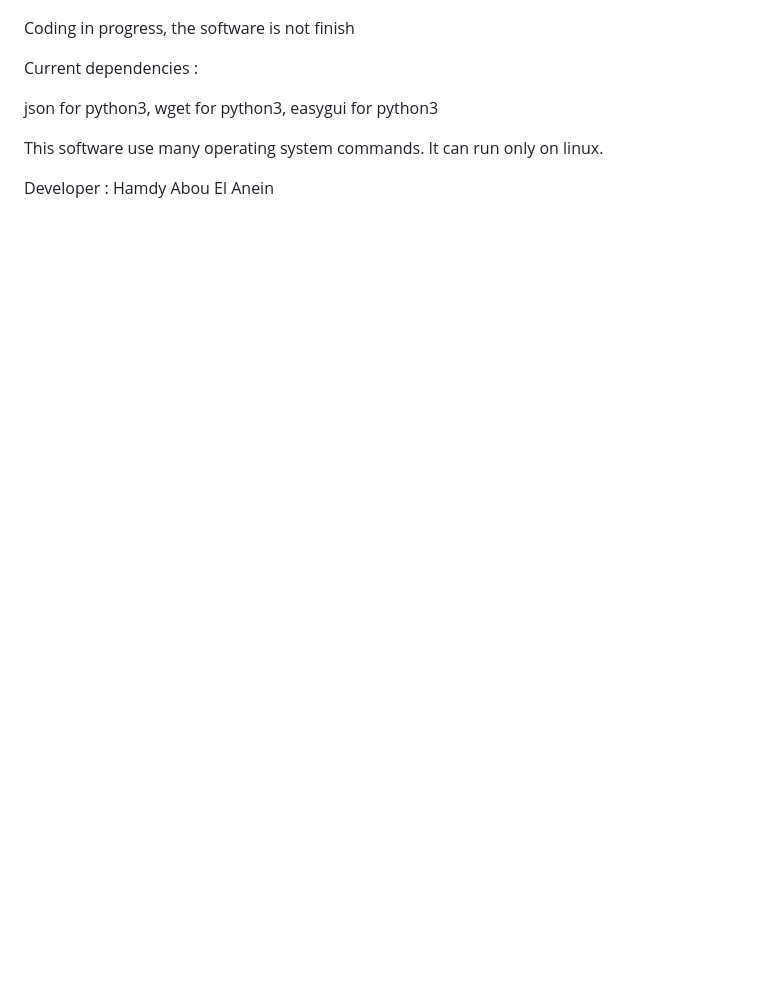
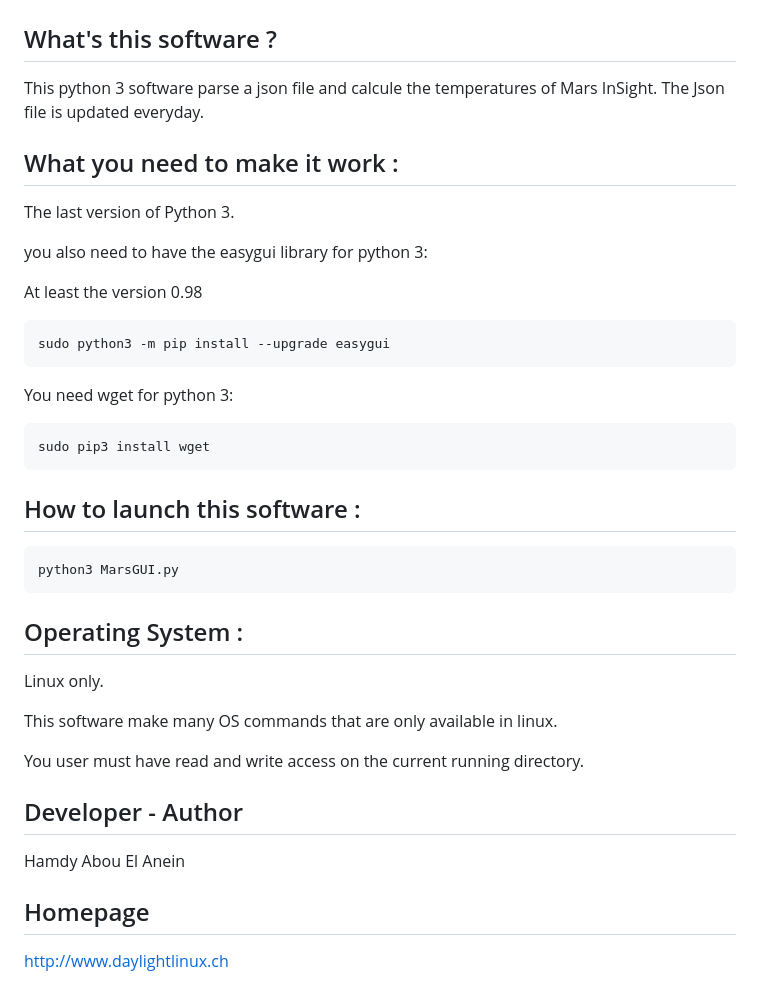
Before and after one commit to hamdyaea/MarsInSightWeather, a Markdown page: README.md, the part around one of its changes. Rendered like a GitHub page; blank space fills up the shorter version.

Commit message:
Complete the readme

````diff
--- a/README.md
+++ b/README.md
@@ -2,13 +4,47 @@ Mars InSight Lastest Weather Report
 
 ![Screenshot](screenshot1.png)
 
-Coding in progress, the software is not finish
+## What's this software ?
 
-Current dependencies :
+This python 3 software parse a json file and calcule the temperatures of Mars InSight. The Json file is updated everyday.
 
-json for python3, wget for python3, easygui for
-python3
 
-This software use many operating system commands. It can run only on linux.
+## What you need to make it work :
 
-Developer : Hamdy Abou El Anein
+The last version of Python 3.
+
+you also need to have the easygui library for python 3:
+
+At least the version 0.98
+
+```sh
+sudo python3 -m pip install --upgrade easygui
+```
+You need wget for python 3:
+
+
+```sh
+sudo pip3 install wget
+```
+
+## How to launch this software :
+
+```sh
+python3 MarsGUI.py
+```
+
+## Operating System :
+
+Linux only.
+
+This software make many OS commands that are only available in linux.
+
+You user must have read and write access on the current running directory.
+
+## Developer - Author
+
+Hamdy Abou El Anein
+
+## Homepage
+
+http://www.daylightlinux.ch
````
Also changed, not shown: other parts of README.md (+3 -1 lines), python.png (added), 1 other file.
